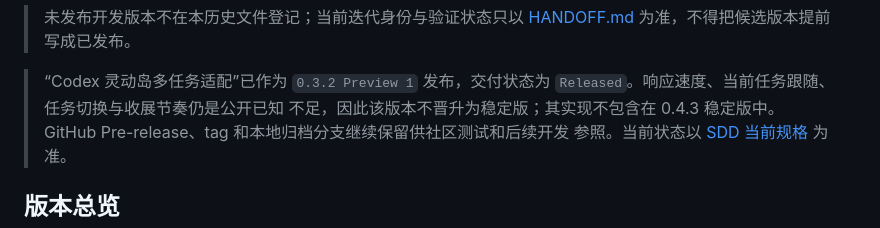
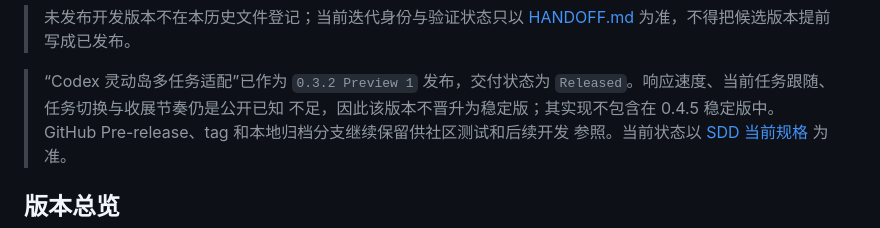
Before and after one commit to Duoasa/QuotaView, a Markdown page: VERSION_HISTORY.md, the part around the change. GitHub-like rendering.

Commit message:
docs: align stable preview note

```diff
--- a/VERSION_HISTORY.md
+++ b/VERSION_HISTORY.md
@@ -67,7 +67,7 @@
 
 > “Codex 灵动岛多任务适配”已作为 `0.3.2 Preview 1` 发布，交付状态为
 > `Released`。响应速度、当前任务跟随、任务切换与收展节奏仍是公开已知
-> 不足，因此该版本不晋升为稳定版；其实现不包含在 0.4.3 稳定版中。
+> 不足，因此该版本不晋升为稳定版；其实现不包含在 0.4.5 稳定版中。
 > GitHub Pre-release、tag 和本地归档分支继续保留供社区测试和后续开发
 > 参照。当前状态以
 > [SDD 当前规格](docs/specs/README.md#当前规格) 为准。
```
